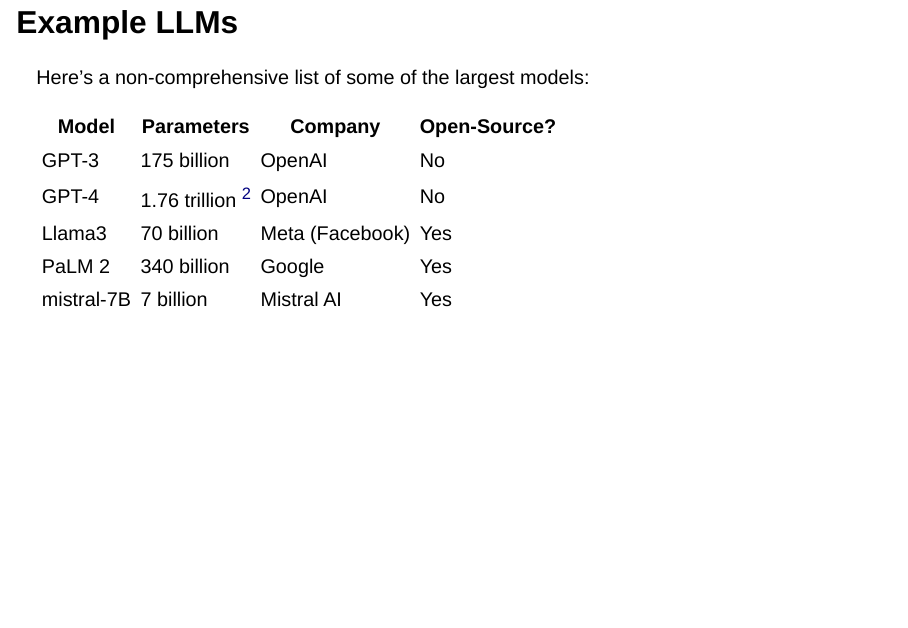
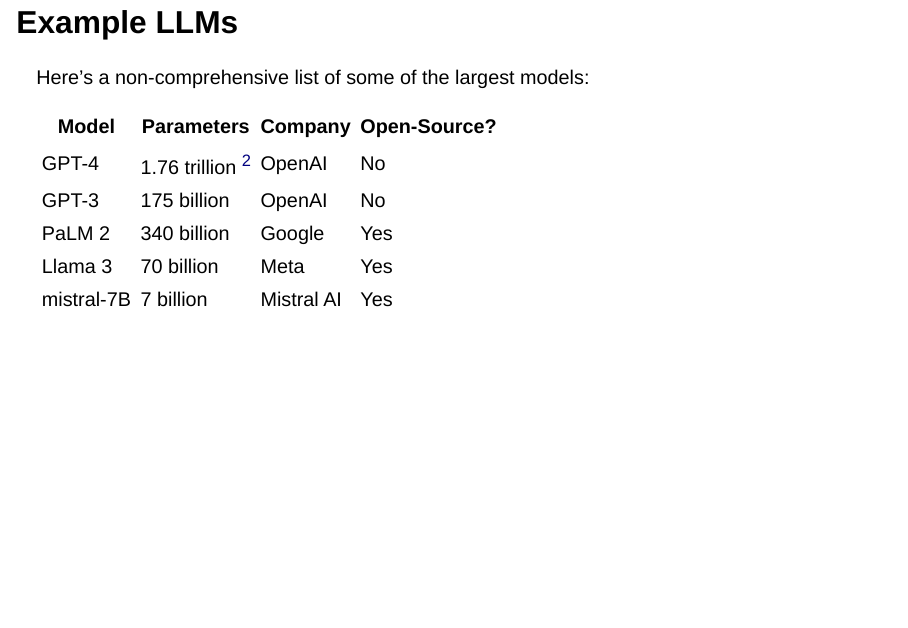
Before and after one commit to amantaya/ResBaz24-Local-LLMs, a Quarto document (Introduction-to-LLMs.qmd): page 6 of 11. Rendered offline with R 4.5, knitr and Pandoc in place of Quarto, with nearby package versions; drawn as Slidy slides in place of the format the file asks for.

Commit message:
docs: organize LLM table from most to least parameters

```diff
--- a/Introduction-to-LLMs.qmd
+++ b/Introduction-to-LLMs.qmd
@@ -40,13 +40,13 @@
 
 Here's a non-comprehensive list of some of the largest models:
 
-| Model      | Parameters         | Company         | Open-Source? |
-|------------|--------------------|-----------------|--------------|
-| GPT-3      | 175 billion        | OpenAI          | No           |
-| GPT-4      | 1.76 trillion [^2] | OpenAI          | No           |
-| Llama3     | 70 billion         | Meta (Facebook) | Yes          |
-| PaLM 2     | 340 billion        | Google          | Yes          |
-| mistral-7B | 7 billion          | Mistral AI      | Yes          |
+| Model      | Parameters         | Company    | Open-Source? |
+|------------|--------------------|------------|--------------|
+| GPT-4      | 1.76 trillion [^2] | OpenAI     | No           |
+| GPT-3      | 175 billion        | OpenAI     | No           |
+| PaLM 2     | 340 billion        | Google     | Yes          |
+| Llama 3    | 70 billion         | Meta       | Yes          |
+| mistral-7B | 7 billion          | Mistral AI | Yes          |
 
 ## General Purpose
 
```
